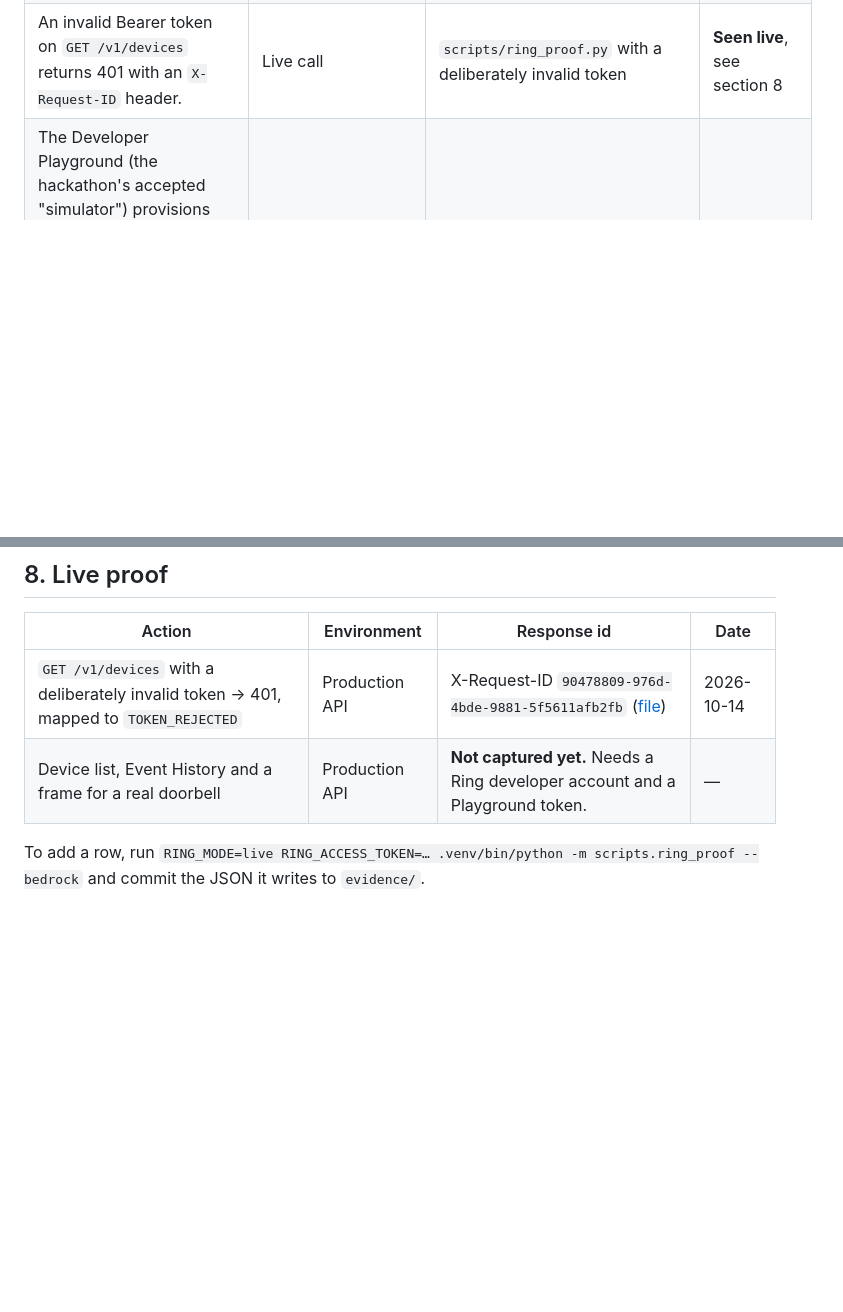
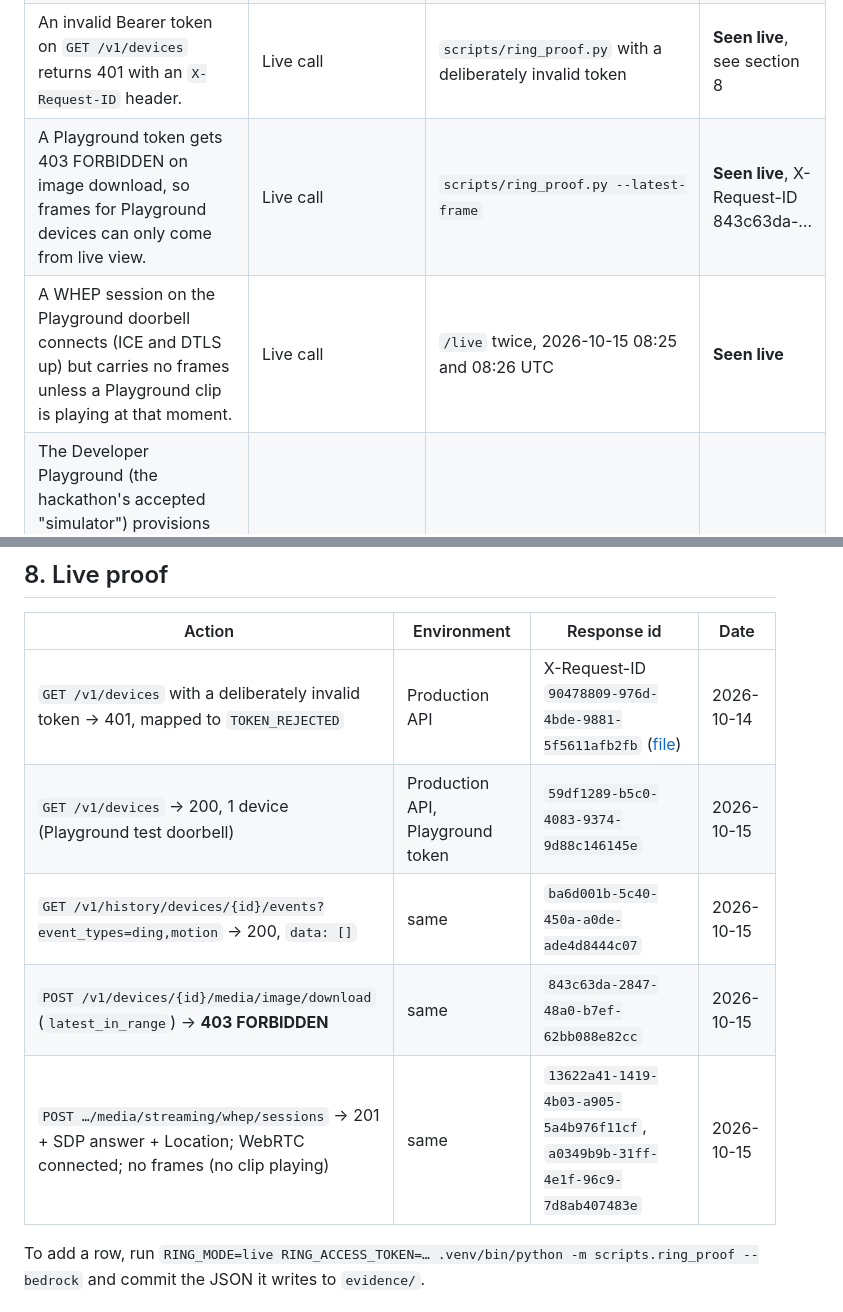
Before and after one commit to danielAsaboro/shopfront, a Markdown page: docs/ring.md, 2 parts joined by grey strips. Drawn GitHub-style; blank space fills up the shorter version.

```diff
--- a/docs/ring.md
+++ b/docs/ring.md
@@ -77,6 +77,8 @@ Every row is covered by a test in [tests/test_ring_api.py](../tests/test_ring_ap
 | History is time-gated to events after the user's consent, so "same day last week" is empty for the first week after linking. The briefing says so instead of showing 0 as a real comparison. | API reference, Event History | Docs | Docs only |
 | Whether `event_types=motion.human` returns anything when Smart Alerts is off is not documented. Shopfront defaults to `ding,motion`. | API reference | Docs | Open question |
 | An invalid Bearer token on `GET /v1/devices` returns 401 with an `X-Request-ID` header. | Live call | `scripts/ring_proof.py` with a deliberately invalid token | **Seen live**, see section 8 |
+| A Playground token gets 403 FORBIDDEN on image download, so frames for Playground devices can only come from live view. | Live call | `scripts/ring_proof.py --latest-frame` | **Seen live**, X-Request-ID 843c63da-… |
+| A WHEP session on the Playground doorbell connects (ICE and DTLS up) but carries no frames unless a Playground clip is playing at that moment. | Live call | `/live` twice, 2026-10-15 08:25 and 08:26 UTC | **Seen live** |
 | The Developer Playground (the hackathon's accepted "simulator") provisions one test doorbell. Its Event History stays empty, even after a simulated event. Its Package / Vehicle / Motion buttons choose a recorded clip (31 s / 21 s / 39 s) that plays over the WHEP live-view endpoint. The clip is chosen through a console-only call, so a partner app can't pick it. That's why Shopfront has a live-view path, not just a history path. | Playground, 2026-10-15 | `GET /v1/devices` returned 1 device. `GET /v1/history/devices/{id}/events` returned `{"data": []}` before and after a simulated Package event. | **Seen live** in the Playground UI |
 | The sample app offers `audio` as `sendrecv`, while the API reference says live streams are receive-only. Shopfront offers video `recvonly` only. | Sample `useWebRTCStream.ts` vs API reference | Comparing the two | Unverified live |
 
@@ -89,7 +91,10 @@ Every row is covered by a test in [tests/test_ring_api.py](../tests/test_ring_ap
 | Action | Environment | Response id | Date |
 |---|---|---|---|
 | `GET /v1/devices` with a deliberately invalid token → 401, mapped to `TOKEN_REJECTED` | Production API | X-Request-ID `90478809-976d-4bde-9881-5f5611afb2fb` ([file](../evidence/)) | 2026-10-14 |
-| Device list, Event History and a frame for a real doorbell | Production API | **Not captured yet.** Needs a Ring developer account and a Playground token. | — |
+| `GET /v1/devices` → 200, 1 device (Playground test doorbell) | Production API, Playground token | `59df1289-b5c0-4083-9374-9d88c146145e` | 2026-10-15 |
+| `GET /v1/history/devices/{id}/events?event_types=ding,motion` → 200, `data: []` | same | `ba6d001b-5c40-450a-a0de-ade4d8444c07` | 2026-10-15 |
+| `POST /v1/devices/{id}/media/image/download` (`latest_in_range`) → **403 FORBIDDEN** | same | `843c63da-2847-48a0-b7ef-62bb088e82cc` | 2026-10-15 |
+| `POST …/media/streaming/whep/sessions` → 201 + SDP answer + Location; WebRTC connected; no frames (no clip playing) | same | `13622a41-1419-4b03-a905-5a4b976f11cf`, `a0349b9b-31ff-4e1f-96c9-7d8ab407483e` | 2026-10-15 |
 
 To add a row, run `RING_MODE=live RING_ACCESS_TOKEN=… .venv/bin/python -m scripts.ring_proof --bedrock` and commit the JSON it writes to `evidence/`.
 
```
Also changed, not shown: README.md (+5 -2 lines).
